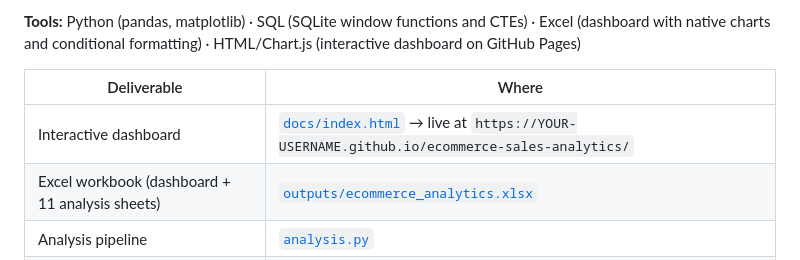
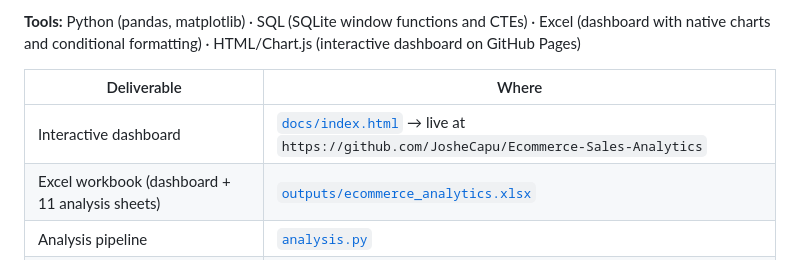
Before and after one commit to JosheCapu/Ecommerce-Sales-Analytics, a Markdown page: ecommerce-sales-analytics/README.md, the part around the change. Rendered like a GitHub page.

Commit message:
Update dashboard link in README.md

```diff
--- a/ecommerce-sales-analytics/README.md
+++ b/ecommerce-sales-analytics/README.md
@@ -6,7 +6,7 @@ End-to-end analysis of two years (Jan 2023 – Dec 2024) of online-store transac
 
 | Deliverable | Where |
 |---|---|
-| Interactive dashboard | [`docs/index.html`](docs/index.html) → live at `https://YOUR-USERNAME.github.io/ecommerce-sales-analytics/` |
+| Interactive dashboard | [`docs/index.html`](docs/index.html) → live at `https://github.com/JosheCapu/Ecommerce-Sales-Analytics` |
 | Excel workbook (dashboard + 11 analysis sheets) | [`outputs/ecommerce_analytics.xlsx`](outputs/ecommerce_analytics.xlsx) |
 | Analysis pipeline | [`analysis.py`](analysis.py) |
 | SQL queries | [`sql/analysis_queries.sql`](sql/analysis_queries.sql) → results in [`outputs/sql/`](outputs/sql) |
```
